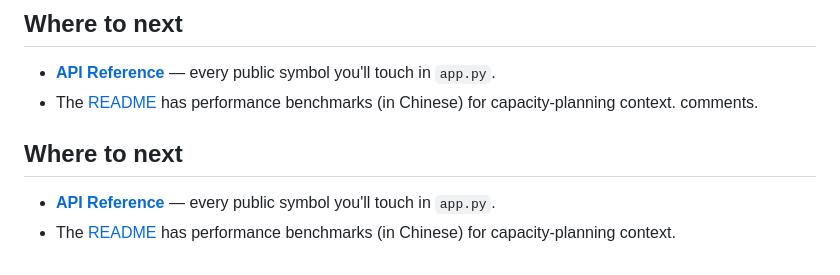
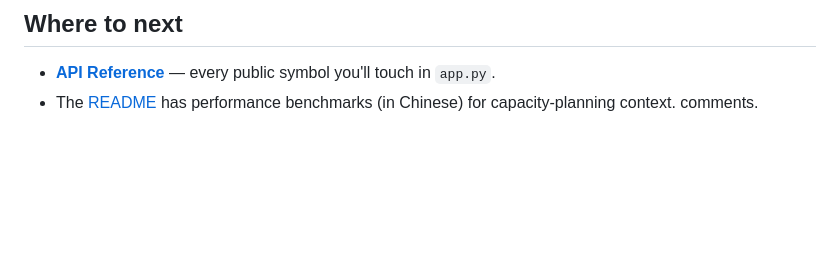
Before and after one commit to Heerozh/HeTu, a Markdown page: docs/operations.md, the part around the change. Drawn GitHub-style; blank space fills up the shorter version.

Commit message:
DOC: 修正

```diff
--- a/docs/operations.md
+++ b/docs/operations.md
@@ -269,10 +269,4 @@ The specific definitions are explained in detail within the document's comments.
 - **[API Reference](api/)** — every public symbol you'll touch in `app.py`.
 - The [README](https://github.com/Heerozh/HeTu/blob/main/README.md) has
   performance benchmarks (in Chinese) for capacity-planning context.
-comments.
-
-## Where to next
-
-- **[API Reference](api/)** — every public symbol you'll touch in `app.py`.
-- The [README](https://github.com/Heerozh/HeTu/blob/main/README.md) has
-  performance benchmarks (in Chinese) for capacity-planning context.
+  comments.
```
